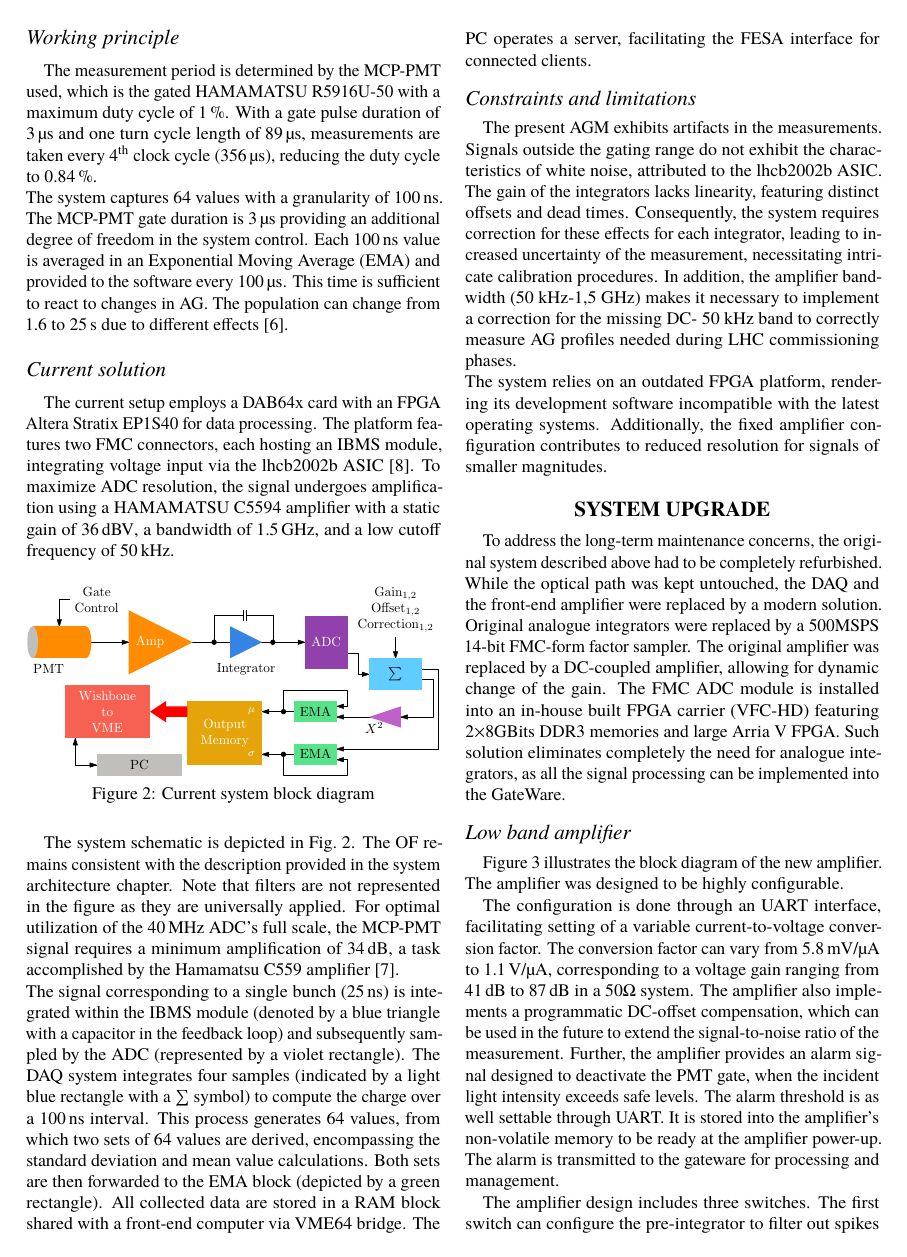
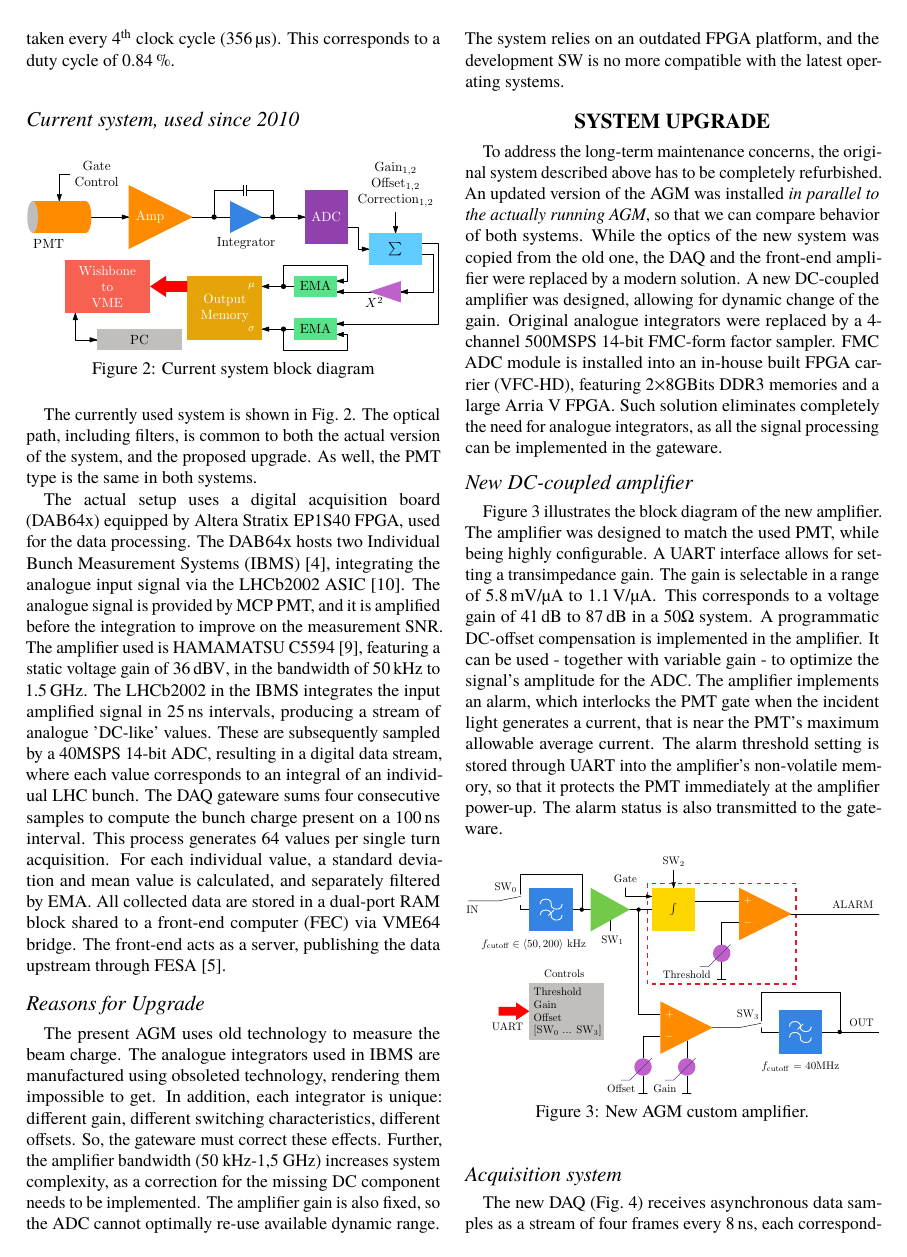
Before and after one commit to dodotronix/bsradaq_paper, a LaTeX document (paper.tex, which reads header.tex): page 2 of 5 before the commit and page 2 of 4 after it. Compiled offline with pdfLaTeX.

Commit message:
Update on Overleaf.

```diff
--- a/header.tex
+++ b/header.tex
@@ -65,3 +65,5 @@
 %%   \setlength\titleblockstartskip{..}  %before title, default 3pt
 %%   \setlength\titleblockmiddleskip{..} %between title + author, default 1em
 %%   \setlength\titleblockendskip{..}    %afterauthor, default 1em
+\usepackage{enumitem}
+\setlist{noitemsep}
--- a/paper.tex
+++ b/paper.tex
@@ -81,13 +85 @@ the SW every \SI{10}{\micro\second}.
 \subsection{Working principle}
-The measurement period is determined by the MCP-PMT used, which is the gated
-HAMAMATSU R5916U-50 with a maximum duty cycle of \SI{1}{\%}. With a gate pulse duration
-of \SI{3}{\micro\second} and one turn cycle length of \SI{89}{\micro\second},
-measurements are taken every $4^{\text{th}}$ clock cycle (\SI{356}{\micro\second}),
-reducing the duty cycle to \SI{0.84}{\%}.\\
-The system captures 64 values with a granularity of \SI{100}{\nano\second}. The
-MCP-PMT gate duration is \SI{3}{\micro\second} providing an additional degree of
-freedom in the system control. Each \SI{100}{\nano\second} value is averaged in an
- Exponential Moving Average (EMA) and provided to the software every \SI{100}{\micro\second}. This
-time is sufficient to react to changes in AG. The population can change from
-1.6 to \SI{25}{\second} due to different
-effects~\cite{high_sensitivity_measurement}.
@@ -94,12 +108,10 @@ effects~\cite{high_sensitivity_measurement}.
+With a gate pulse duration of \SI{3}{\micro\second} and one LHC revolution period of \SI{89}{\micro\second}, the measurements are taken every $4^{\text{th}}$ clock cycle (\SI{356}{\micro\second}).
+%
+This corresponds to a duty cycle of \SI{0.84}{\%}.
+\\
+%
 
-\subsection{Current solution}
-The current setup employs a DAB64x card with an FPGA Altera Stratix EP1S40 for
-data processing. The platform features two FMC connectors, each hosting an IBMS
-module, integrating voltage input via the lhcb2002b ASIC~\cite{lhcb_asic}. To
-maximize ADC resolution, the signal undergoes amplification using a HAMAMATSU
-C5594 amplifier with a static gain of \SI{36}{dBV}, a bandwidth of
-\SI{1.5}{GHz}, and a low cutoff frequency of \SI{50}{kHz}.
-
+\subsection{Current system, used since 2010}
 \begin{figure}[!tbh]
     \centering
     \includegraphics[width=\columnwidth]{existing_system_processing.pdf}
@@ -107,48 +119,89 @@ C5594 amplifier with a static gain of \SI{36}{dBV}, a bandwidth of
     \label{fig:current_system_processing}
 \end{figure}
 
+The currently used system is shown in Fig.~\ref{fig:current_system_processing}.
+%
+The optical path, including filters, is common to both the actual version of the system, and the proposed upgrade. As well, the PMT type is the same in both systems.
 
-The system schematic is depicted in Fig.~\ref{fig:current_system_processing}.
-The OF remains consistent with the description provided
-in the system architecture chapter. Note that filters are not represented in the
-figure as they are universally applied. For optimal utilization of the \SI{40}{MHz}
-ADC's full scale, the MCP-PMT signal requires a~minimum amplification of
-\SI{34}{dB}, a task accomplished by the Hamamatsu C559
-amplifier\cite{bsra_first_operation}.\\
-The signal corresponding to a~single bunch (\SI{25}{ns})
-is integrated within the IBMS module (denoted by a~blue triangle with a~capacitor in the feedback loop) and subsequently sampled by the ADC
-(represented by a violet rectangle). The DAQ system integrates four samples
-(indicated by a~light blue rectangle with a $\sum$ symbol) to compute the
-charge over a~\SI{100}{ns} interval. This process generates 64 values, from
-which two sets of 64 values are derived, encompassing the standard deviation
-and mean value calculations. Both sets are then forwarded to the EMA block (depicted by a green rectangle). All collected data
-are stored in a RAM block shared with a front-end computer via VME64 bridge. The PC operates a~server, facilitating the FESA
-interface for connected clients.
+The actual setup uses a digital acquisition board (DAB64x) equipped by Altera Stratix EP1S40 FPGA, used for the data processing.
+%
+The DAB64x hosts two Individual Bunch Measurement Systems (IBMS)~\cite{ibms}, integrating the analogue input signal via the LHCb2002 ASIC~\cite{lhcb_asic}.
+%
+The analogue signal is provided by MCP PMT, and it is amplified before the integration to improve on the measurement SNR.
+%
+The amplifier used is HAMAMATSU C5594~\cite{bsra_first_operation}, featuring a static voltage gain of \SI{36}{dBV}, in the bandwidth of \SI{50}{kHz} to \SI{1.5}{GHz}.
+%
+The LHCb2002 in the IBMS integrates the input amplified signal in \SI{25}{\nano\second} intervals, producing a stream of analogue 'DC-like' values.
+%
+These are subsequently sampled by a 40MSPS 14-bit ADC, resulting in a digital data stream, where each value corresponds to an integral of an individual LHC bunch.
+%
+The DAQ gateware sums four consecutive samples to compute the
+bunch charge present on a~\SI{100}{ns} interval.
+%
+This process generates 64 values per single turn acquisition.
+%
+For each individual value, a standard deviation and mean value is calculated, and separately filtered by EMA.
+%
+All collected data are stored in a dual-port RAM block shared to a front-end computer (FEC) via VME64 bridge.
+%
+The front-end acts as a server, publishing the data upstream through FESA~\cite{fesa}.
 
-\subsection{Constraints and limitations}
-The present AGM exhibits artifacts in the measurements. Signals outside the gating range do not exhibit the characteristics of white noise, attributed to the lhcb2002b ASIC. The gain of the integrators lacks linearity, featuring distinct offsets and dead times. Consequently, the system requires correction for these effects for each integrator, leading to increased uncertainty of the measurement, necessitating intricate calibration procedures. In addition, the amplifier bandwidth (50 kHz-1,5 GHz) makes it necessary to implement a correction for the missing DC- 50 kHz band to correctly measure AG profiles needed during LHC commissioning phases.\\
-The system relies on an outdated FPGA platform, rendering its development
-software incompatible with the latest operating systems. Additionally, the fixed amplifier configuration contributes to reduced resolution for signals of smaller magnitudes.
+\subsection{Reasons for Upgrade}
+The present AGM uses old technology to measure the beam charge.
+%
+The analogue integrators used in IBMS are manufactured using obsoleted technology, rendering them impossible to get.
+%
+In addition, each integrator is unique: different gain, different switching characteristics, different offsets.
+%
+So, the gateware must correct these effects.
+%
+Further, the amplifier bandwidth (50 kHz-1,5 GHz) increases system complexity, as a correction for the missing DC component needs to be implemented.
+%
+The amplifier gain is also fixed, so the ADC cannot optimally re-use available dynamic range.
+\\
+The system relies on an outdated FPGA platform, and the development SW is no more compatible with the latest operating systems.
 
 \section{System Upgrade}
-To address the long-term maintenance concerns, the original system described above had to be completely refurbished. While the optical path was kept untouched, the DAQ and the front-end amplifier were replaced by a modern solution. Original analogue integrators were replaced by a 500MSPS 14-bit FMC-form factor sampler. The original amplifier was replaced by a DC-coupled amplifier, allowing for dynamic change of the gain. The FMC ADC module is installed into an in-house built FPGA carrier (VFC-HD) featuring 2$\times 8$GBits DDR3 memories and large Arria V FPGA.  Such solution eliminates completely the need for analogue integrators, as all the signal processing can be implemented into the GateWare.
+To address the long-term maintenance concerns, the original system described above has to be completely refurbished.
+%
+An updated version of the AGM was installed \textit{in parallel to the actually running AGM}, so that we can compare behavior of both systems.
+%
+While the optics of the new system was copied from the old one, the DAQ and the front-end amplifier were replaced by a modern solution.
+%
+A new DC-coupled amplifier was designed, allowing for dynamic change of the gain.
+%
+Original analogue integrators were replaced by a 4-channel 500MSPS 14-bit FMC-form factor sampler.
+%
+FMC ADC module is installed into an in-house built FPGA carrier (VFC-HD), featuring 2$\times 8$GBits DDR3 memories and a large Arria V FPGA.
+%
+Such solution eliminates completely the need for analogue integrators, as all the signal processing can be implemented in the gateware.
 
-\subsection{Low band amplifier}
+\subsection{New DC-coupled amplifier}
 
-Figure \ref{fig:amp_schematics} illustrates the block diagram of the new amplifier. The amplifier was designed to be highly configurable.
+Figure \ref{fig:amp_schematics} illustrates the block diagram of the new amplifier.
+%
+The amplifier was designed to match the used PMT, while being highly configurable.
 % A = U^2/(i^2 * R^2) => A_dB = 20*log10(U/(i*R))
-
-The configuration is done through an~UART interface, facilitating
-setting of a variable current-to-voltage conversion factor. The conversion factor can vary from
-\SI{5.8}{mV/\micro A} to \SI{1.1}{V/\micro A}, corresponding to a~voltage gain ranging from \SI{41}{dB} to \SI{87}{dB} in a $50\Omega$ system. The amplifier also implements a programmatic DC-offset compensation, which can be used in the future to extend the signal-to-noise ratio of the measurement. Further, the amplifier provides an alarm signal designed to
-deactivate the PMT gate, when the incident light intensity exceeds safe levels. The alarm threshold is as well settable through UART. It is stored into the amplifier's non-volatile memory to be ready at the amplifier power-up. The alarm is transmitted to the gateware for processing and management.
-
+%
+A~UART interface allows for setting a transimpedance gain.
+%
+The gain is selectable in a range of \SI{5.8}{mV/\micro A} to \SI{1.1}{V/\micro A}.
+%
+This corresponds to a~voltage gain of \SI{41}{dB} to \SI{87}{dB} in a $50\Omega$ system.
+%
+A programmatic DC-offset compensation is implemented in the amplifier.
+%
+It can be used - together with variable gain - to optimize the signal's amplitude for the ADC.
+%
+The amplifier implements an alarm, which interlocks the PMT gate when the incident light generates a current, that is near the PMT's maximum allowable average current.
+%
+The alarm threshold setting is stored through UART into the amplifier's non-volatile memory, so that it protects the PMT immediately at the amplifier power-up.
+%
+The alarm status is also transmitted to the gateware.
+%
 \begin{figure}[!tbh]
     \centering
     \includegraphics[width=\columnwidth]{amp_schematics.pdf}
     \caption{New AGM custom amplifier.}
     \label{fig:amp_schematics}
 \end{figure}
-
-The amplifier design includes three switches. The first switch can configure
-the pre-integrator to filter out spikes resulting from dark counts of the PMT.
@@ -176,0 +217 @@ encountering the tag indicating the start of the bunch. In parallel, it reads a
+The new DAQ (Fig.~\ref{fig:bsra_daq}) receives asynchronous data samples as a stream of four frames every~\SI{8}{\nano s}, each corresponding to one channel.
```
Also changed, not shown: bibliography.tex (+5 -0 lines), paper.tex (171 more changed lines).
